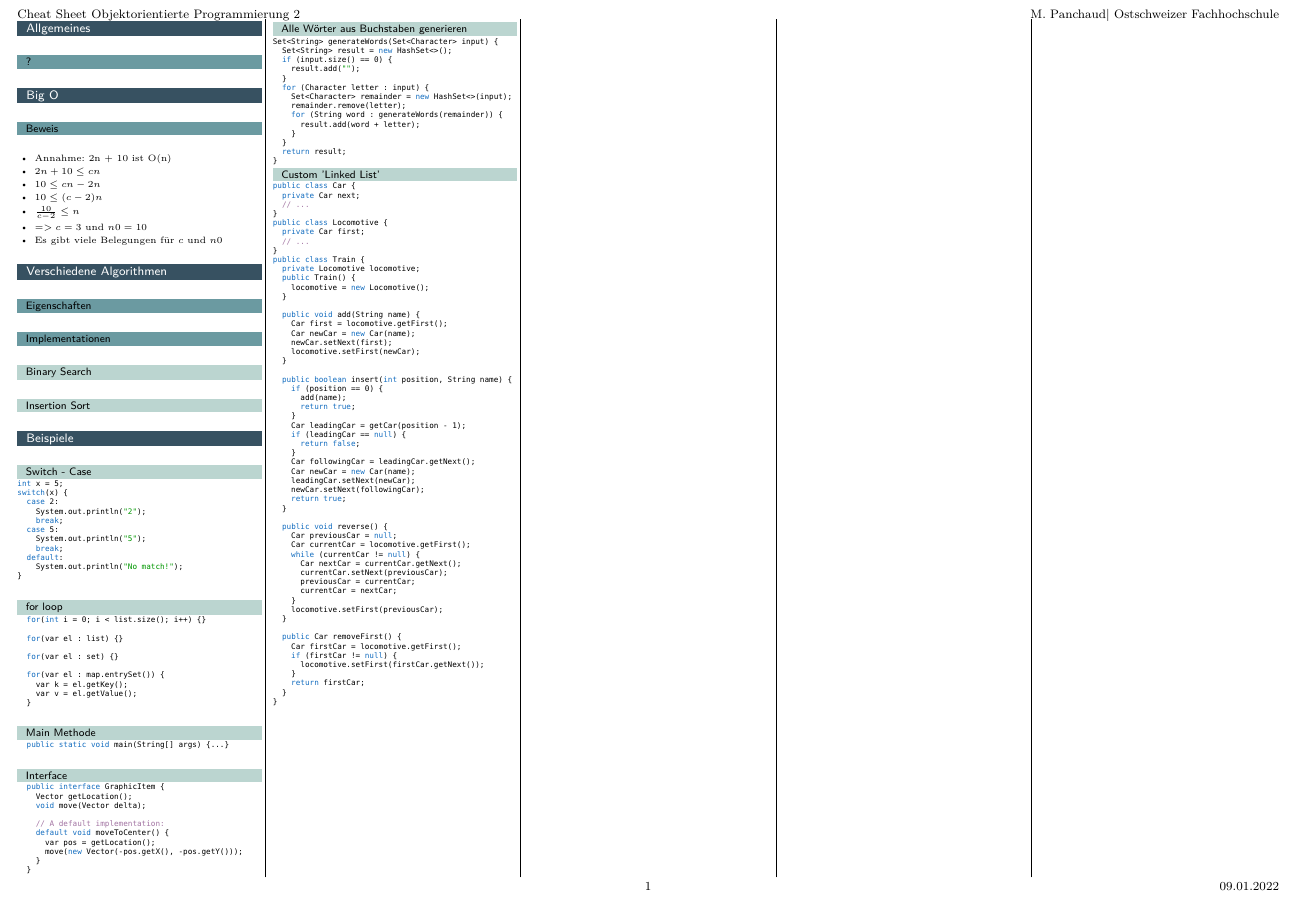
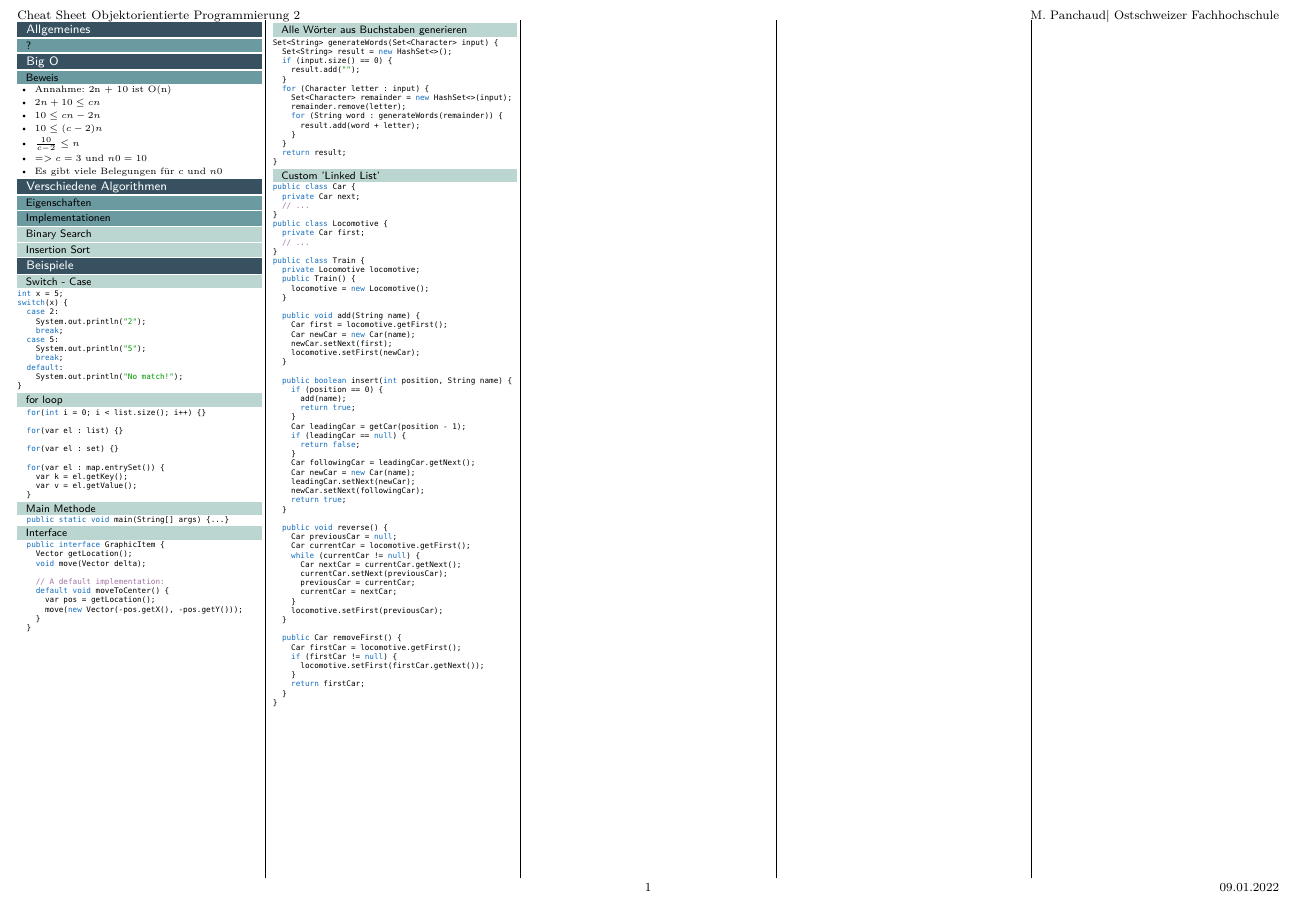
Before and after one commit to panmau/OOP2, a LaTeX document (main.tex): part of the page, cut so that both start at the same text. Compiled offline with pdfLaTeX.

Commit message:
Fill up with empty content before columnbreak

```diff
--- a/main.tex
+++ b/main.tex
@@ -100,7 +100,9 @@ switch(x) {
 	}
 	\end{lstlisting}
 
-	% TODO
+
+
+	\vfill\null
 	\columnbreak
 
 	\subsubsection{Alle Wörter aus Buchstaben generieren}
```
